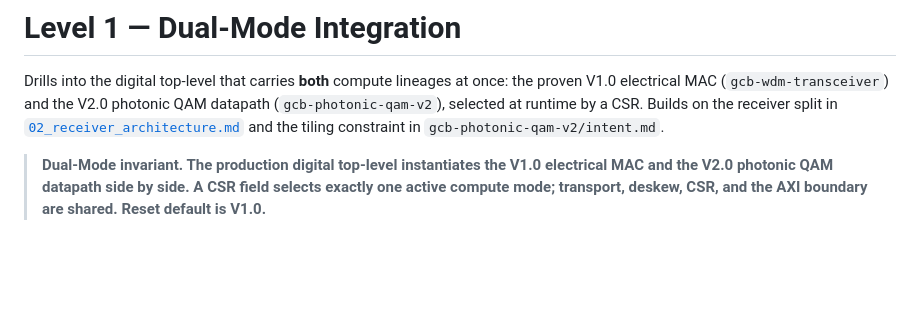
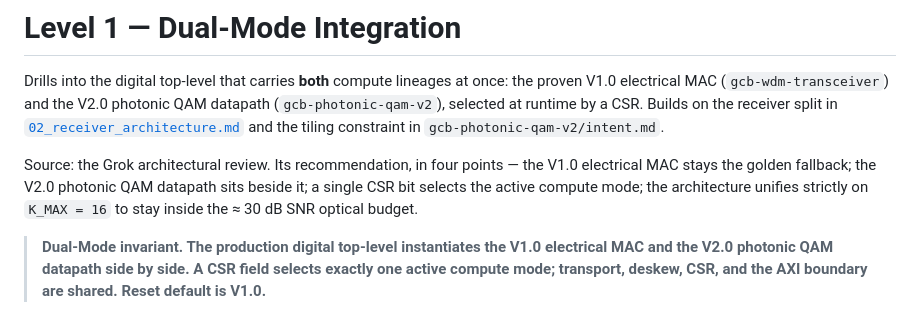
Before and after one commit to jagreen03/gcb-wiki, a Markdown page: 03_dual_mode_integration.md, the part around the change. Drawn GitHub-style; blank space fills up the shorter version.

Commit message:
docs(arch): credit the Grok review in the dual-mode doc
Name the source of the dual-mode plan and restate its four points
(golden fallback / parallel V2.0 / single CSR select bit / K_MAX=16 for
the ~30 dB SNR budget) up front.

Co-Authored-By: Claude Sonnet 5 <noreply@anthropic.com>
Claude-Session: https://claude.ai/code/session_01Rpa9VJGe7xypzp5FkukSco

```diff
--- a/03_dual_mode_integration.md
+++ b/03_dual_mode_integration.md
@@ -6,6 +6,12 @@ photonic QAM datapath (`gcb-photonic-qam-v2`), selected at runtime by a CSR.
 Builds on the receiver split in
 [`02_receiver_architecture.md`](02_receiver_architecture.md) and the tiling
 constraint in `gcb-photonic-qam-v2/intent.md`.
+
+Source: the Grok architectural review. Its recommendation, in four points —
+the V1.0 electrical MAC stays the golden fallback; the V2.0 photonic QAM
+datapath sits beside it; a single CSR bit selects the active compute mode;
+the architecture unifies strictly on `K_MAX = 16` to stay inside the ≈ 30 dB
+SNR optical budget.
 
 > **Dual-Mode invariant. The production digital top-level instantiates the V1.0
 > electrical MAC and the V2.0 photonic QAM datapath side by side. A CSR field
```
